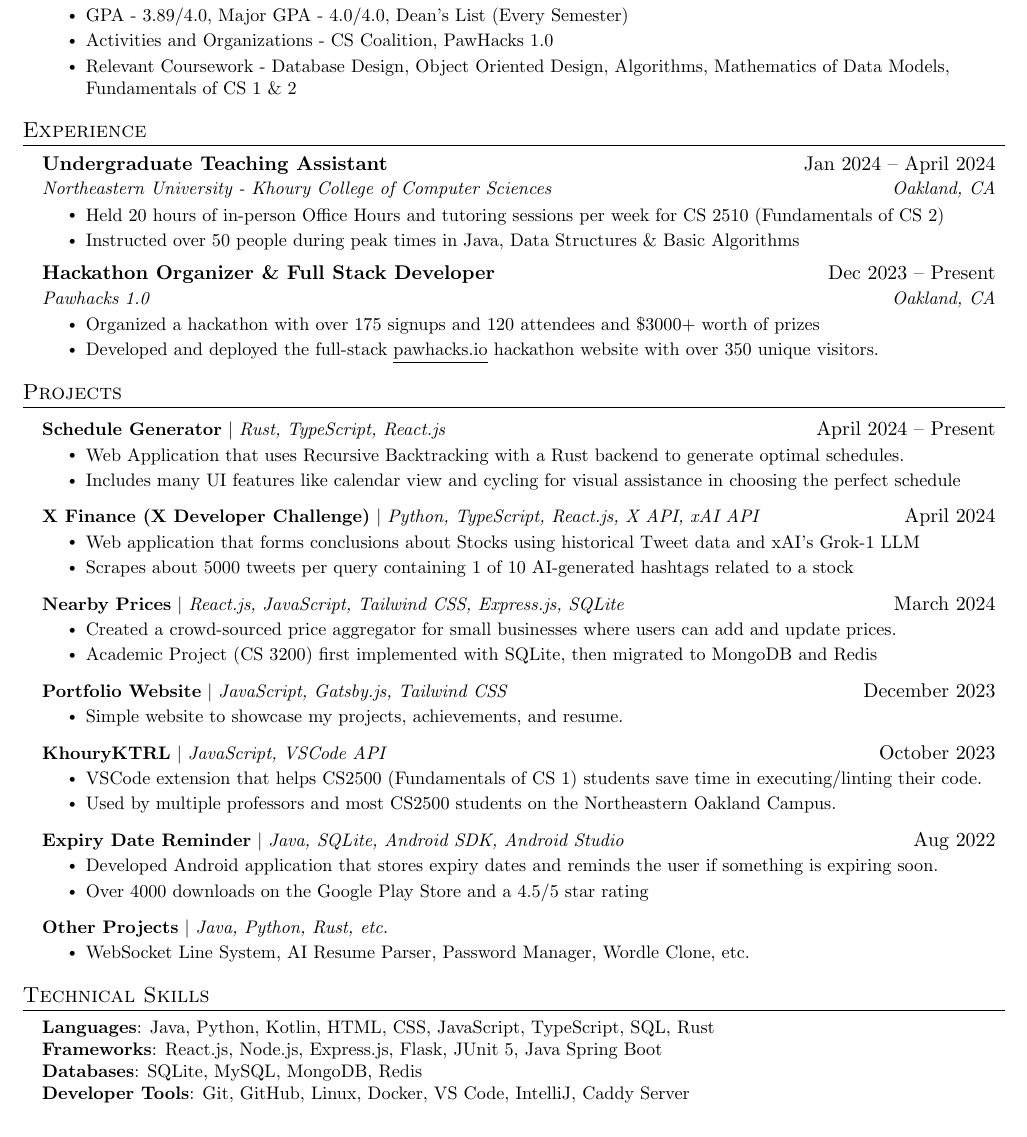
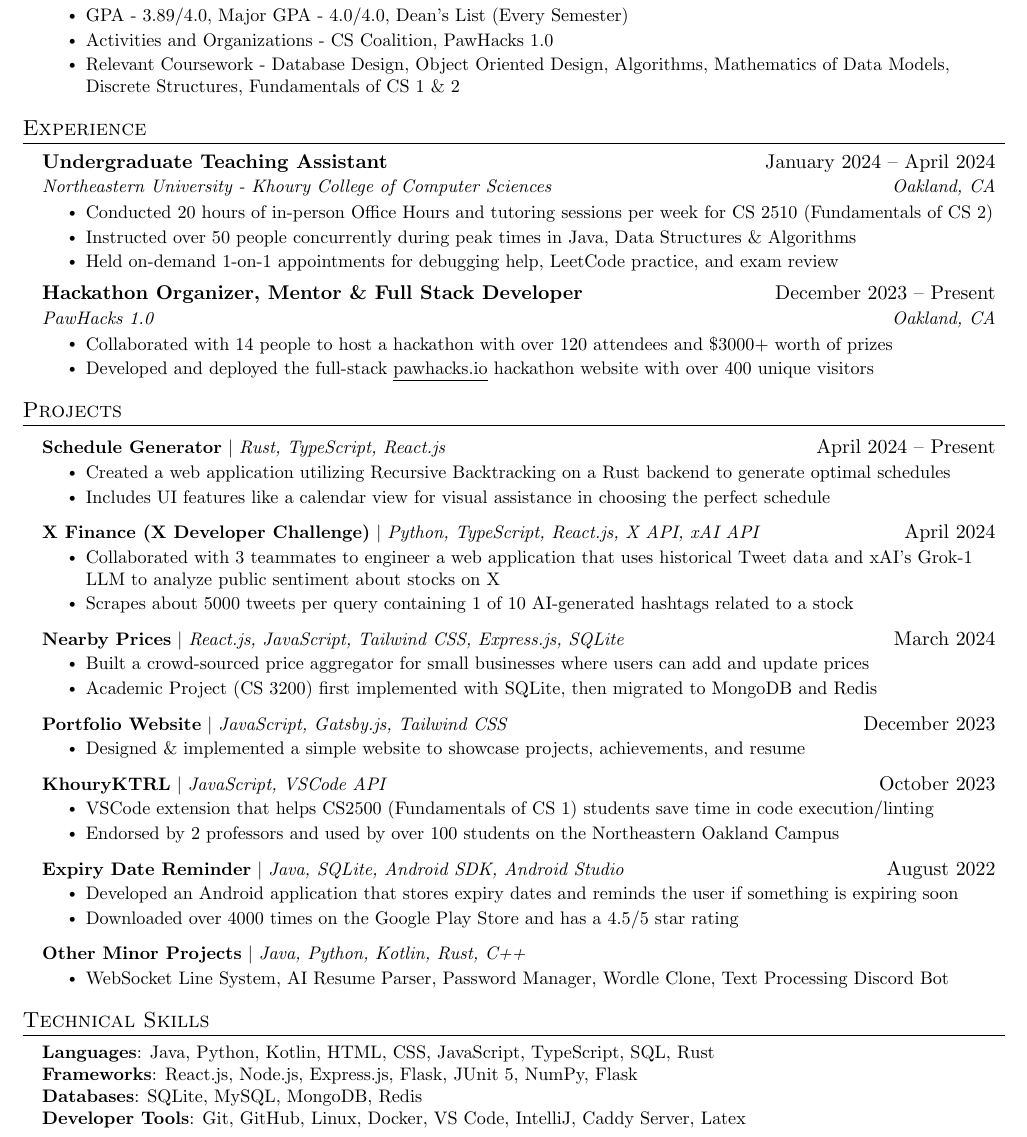
Before and after one commit to anish-sahoo/Resume, a LaTeX document (main.tex): part of the page, cut so that both start at the same text. Compiled offline with pdfLaTeX.

Commit message:
Add a lot of things

```diff
--- a/main.tex
+++ b/main.tex
@@ -133,7 +133,7 @@
         \resumeItem{GPA - 3.89/4.0, Major GPA - 4.0/4.0, Dean's List (Every Semester)}
         \resumeItem{Activities and Organizations - CS Coalition, PawHacks 1.0}
         % \resumeItem{Relevant Coursework - Database Design, Object Oriented Design, Algorithms, Artificial Intelligence, Computer Systems, Programming Languages, Machine Learning/Data Mining I, Mathematics of Data Models}
-        \resumeItem{Relevant Coursework - Database Design, Object Oriented Design, Algorithms, Mathematics of Data Models, Fundamentals of CS 1 \& 2}
+        \resumeItem{Relevant Coursework - Database Design, Object Oriented Design, Algorithms, Mathematics of Data Models, Discrete Structures, Fundamentals of CS 1 \& 2}
     \resumeItemListEnd
   \resumeSubHeadingListEnd
 
@@ -143,11 +143,12 @@
   \resumeSubHeadingListStart
 
     \resumeSubheading
-      {Undergraduate Teaching Assistant}{Jan 2024 -- April 2024}
+      {Undergraduate Teaching Assistant}{January 2024 -- April 2024}
       {Northeastern University - Khoury College of Computer Sciences}{Oakland, CA}
       \resumeItemListStart
-        \resumeItem{Held 20 hours of in-person Office Hours and tutoring sessions per week for CS 2510 (Fundamentals of CS 2)}
-        \resumeItem{Instructed over 50 people during peak times in Java, Data Structures \& Basic Algorithms}
+        \resumeItem{Conducted 20 hours of in-person Office Hours and tutoring sessions per week for CS 2510 (Fundamentals of CS 2)}
+        \resumeItem{Instructed over 50 people concurrently during peak times in Java, Data Structures \& Algorithms}
+        \resumeItem{Held on-demand 1-on-1 appointments for debugging help, LeetCode practice, and exam review}
       \resumeItemListEnd
 
 % -----------Multiple Positions Heading-----------
@@ -161,11 +162,14 @@
 % -------------------------------------------
 
     \resumeSubheading
-      {Hackathon Organizer \& Full Stack Developer}{Dec 2023 -- Present}
-      {Pawhacks 1.0}{Oakland, CA}
+      {Hackathon Organizer, Mentor \& Full Stack Developer}{December 2023 -- Present}
+      {PawHacks 1.0}{Oakland, CA}
       \resumeItemListStart
-        \resumeItem{Organized a hackathon with over 175 signups and 120 attendees and \$3000+ worth of prizes}
-        \resumeItem{Developed and deployed the full-stack \underline{\href{https://pawhacks.io}{pawhacks.io}} hackathon website with over 350 unique visitors.}
+        % \resumeItem{Organized a hackathon with over 175 signups and 120 attendees and \$3000+ worth of prizes}
+        \resumeItem{Collaborated with 14 people to host a hackathon with over 120 attendees and \$3000+ worth of prizes}
+        \resumeItem{Developed and deployed the full-stack \underline{\href{https://pawhacks.io}{pawhacks.io}} hackathon website with over 400 unique visitors}
+        % \resumeItem{Developed \& deployed the \underline{\href{https://pawhacks.io}{pawhacks.io}} website using DigitalOcean, attracting over 400 unique visitors and facilitating seamless registration and team management.}
+        % \resumeItem{Currently interviewing/mentoring the next generation of organizers and developers at PawHacks 2.0}
     \resumeItemListEnd
 
     % \resumeSubheading
@@ -189,47 +193,50 @@
     \resumeProjectHeading
       {\textbf{Schedule Generator} $|$ \emph{Rust, TypeScript, React.js}}{April 2024 -- Present}
       \resumeItemListStart
-            \resumeItem{Web Application that uses Recursive Backtracking with a Rust backend to generate optimal schedules.}
-            \resumeItem{Includes many UI features like calendar view and cycling for visual assistance in choosing the perfect schedule}
+        % \resumeItem{Web Application that uses Recursive Backtracking with a Rust backend to generate optimal schedules.}
+        \resumeItem{Created a web application utilizing Recursive Backtracking on a Rust backend to generate optimal schedules}
+        % \resumeItem{Achieved 1ms processing times for 1000+ schedules with 10+ courses and 100+ sections}
+        \resumeItem{Includes UI features like a calendar view for visual assistance in choosing the perfect schedule}
       \resumeItemListEnd
 
     \resumeProjectHeading
       {\textbf{X Finance (X Developer Challenge)} $|$ \emph{Python, TypeScript, React.js, X API, xAI API}}{April 2024}
       \resumeItemListStart
-            \resumeItem{Web application that forms conclusions about Stocks using historical Tweet data and xAI’s Grok-1 LLM}
+        % \resumeItem{Engineered a web application that uses historical Tweet data and xAI’s Grok-1 LLM to analyze public sentiment about stocks on X}
+        \resumeItem{Collaborated with 3 teammates to engineer a web application that uses historical Tweet data and xAI's Grok-1 LLM to analyze public sentiment about stocks on X}
         \resumeItem{Scrapes about 5000 tweets per query containing 1 of 10 AI-generated hashtags related to a stock}
       \resumeItemListEnd
 
     \resumeProjectHeading
       {\textbf{Nearby Prices} $|$ \emph{React.js, JavaScript, Tailwind CSS, Express.js, SQLite}}{March 2024}
       \resumeItemListStart
-            \resumeItem{Created a crowd-sourced price aggregator for small businesses where users can add and update prices.}
+        \resumeItem{Built a crowd-sourced price aggregator for small businesses where users can add and update prices}
         \resumeItem{Academic Project (CS 3200) first implemented with SQLite, then migrated to MongoDB and Redis}
       \resumeItemListEnd
 
     \resumeProjectHeading
       {\textbf{Portfolio Website} $|$ \emph{JavaScript, Gatsby.js, Tailwind CSS}}{December 2023}
       \resumeItemListStart
-            \resumeItem{Simple website to showcase my projects, achievements, and resume.}
+        \resumeItem{Designed \& implemented a simple website to showcase projects, achievements, and resume}
       \resumeItemListEnd
 
     \resumeProjectHeading
       {\textbf{KhouryKTRL} $|$ \emph{JavaScript, VSCode API}}{October 2023}
       \resumeItemListStart
-            \resumeItem{VSCode extension that helps CS2500 (Fundamentals of CS 1) students save time in executing/linting their code.}
-            \resumeItem{Used by multiple professors and most CS2500 students on the Northeastern Oakland Campus.}
+        \resumeItem{VSCode extension that helps CS2500 (Fundamentals of CS 1) students save time in code execution/linting}
+        \resumeItem{Endorsed by 2 professors and used by over 100 students on the Northeastern Oakland Campus}
       \resumeItemListEnd
 
     \resumeProjectHeading
-          {\textbf{Expiry Date Reminder} $|$ \emph{Java, SQLite, Android SDK, Android Studio}}{Aug 2022}
+      {\textbf{Expiry Date Reminder} $|$ \emph{Java, SQLite, Android SDK, Android Studio}}{August 2022}
       \resumeItemListStart
-            \resumeItem{Developed Android application that stores expiry dates and reminds the user if something is expiring soon.}
-            \resumeItem{Over 4000 downloads on the Google Play Store and a 4.5/5 star rating}
+        \resumeItem{Developed an Android application that stores expiry dates and reminds the user if something is expiring soon}
+        \resumeItem{Downloaded over 4000 times on the Google Play Store and has a 4.5/5 star rating}
       \resumeItemListEnd
 
-    \resumeProjectHeading{\textbf{Other Projects} $|$ \emph{Java, Python, Rust, etc.}}{}
+    \resumeProjectHeading{\textbf{Other Minor Projects} $|$ \emph{Java, Python, Kotlin, Rust, C++}}{}
       \resumeItemListStart
-            \resumeItem{WebSocket Line System, AI Resume Parser, Password Manager, Wordle Clone, etc.}
+        \resumeItem{WebSocket Line System, AI Resume Parser, Password Manager, Wordle Clone, Text Processing Discord Bot}
       \resumeItemListEnd
 
 
@@ -243,9 +250,9 @@
  \begin{itemize}[leftmargin=0.15in, label={}]
     \small{\item{
      \textbf{Languages}{:  Java, Python, Kotlin, HTML, CSS, JavaScript, TypeScript, SQL, Rust} \\
-     \textbf{Frameworks}{: React.js, Node.js, Express.js, Flask, JUnit 5, Java Spring Boot} \\
+     \textbf{Frameworks}{: React.js, Node.js, Express.js, Flask, JUnit 5, NumPy, Flask} \\
      \textbf{Databases}{: SQLite, MySQL, MongoDB, Redis} \\
-     \textbf{Developer Tools}{: Git, GitHub, Linux, Docker, VS Code, IntelliJ, Caddy Server}
+     \textbf{Developer Tools}{: Git, GitHub, Linux, Docker, VS Code, IntelliJ, Caddy Server, Latex}
     }}
  \end{itemize}
 
```
Also changed, not shown: main.pdf. Lines whose indentation alone changed are shown as unchanged.
